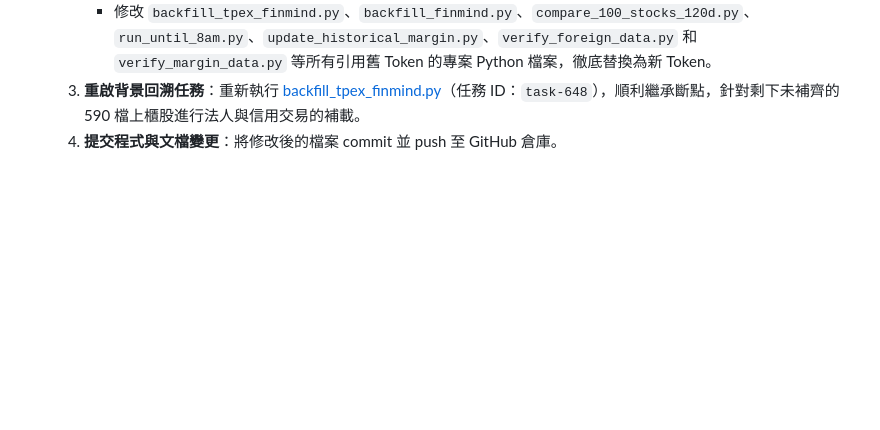
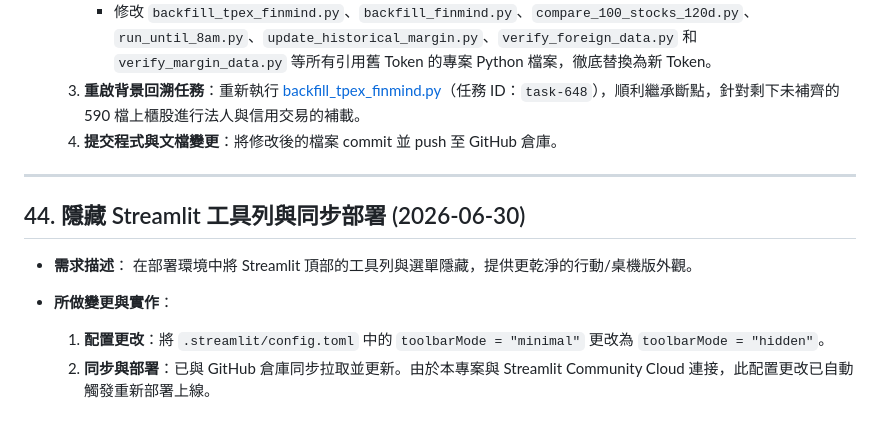
Before and after one commit to chuangchuang917-ux/chase, a Markdown page: walkthrough.md, the part around the change. Drawn GitHub-style; blank space fills up the shorter version.

Commit message:
docs: document toolbar mode configuration change

```diff
--- a/walkthrough.md
+++ b/walkthrough.md
@@ -929,3 +929,14 @@ python -c "import sqlite3; conn = sqlite3.connect('taiwan_stock.db'); print('>=1
      - 修改 `backfill_tpex_finmind.py`、`backfill_finmind.py`、`compare_100_stocks_120d.py`、`run_until_8am.py`、`update_historical_margin.py`、`verify_foreign_data.py` 和 `verify_margin_data.py` 等所有引用舊 Token 的專案 Python 檔案，徹底替換為新 Token。
   3. **重啟背景回溯任務**：重新執行 [backfill_tpex_finmind.py](file:///c:/Users/alber/Desktop/antigravity/chase/backfill_tpex_finmind.py)（任務 ID：`task-648`），順利繼承斷點，針對剩下未補齊的 590 檔上櫃股進行法人與信用交易的補載。
   4. **提交程式與文檔變更**：將修改後的檔案 commit 並 push 至 GitHub 倉庫。
+
+---
+
+## 44. 隱藏 Streamlit 工具列與同步部署 (2026-06-30)
+
+* **需求描述**：
+  在部署環境中將 Streamlit 頂部的工具列與選單隱藏，提供更乾淨的行動/桌機版外觀。
+
+* **所做變更與實作**：
+  1. **配置更改**：將 `.streamlit/config.toml` 中的 `toolbarMode = "minimal"` 更改為 `toolbarMode = "hidden"`。
+  2. **同步與部署**：已與 GitHub 倉庫同步拉取並更新。由於本專案與 Streamlit Community Cloud 連接，此配置更改已自動觸發重新部署上線。
```
